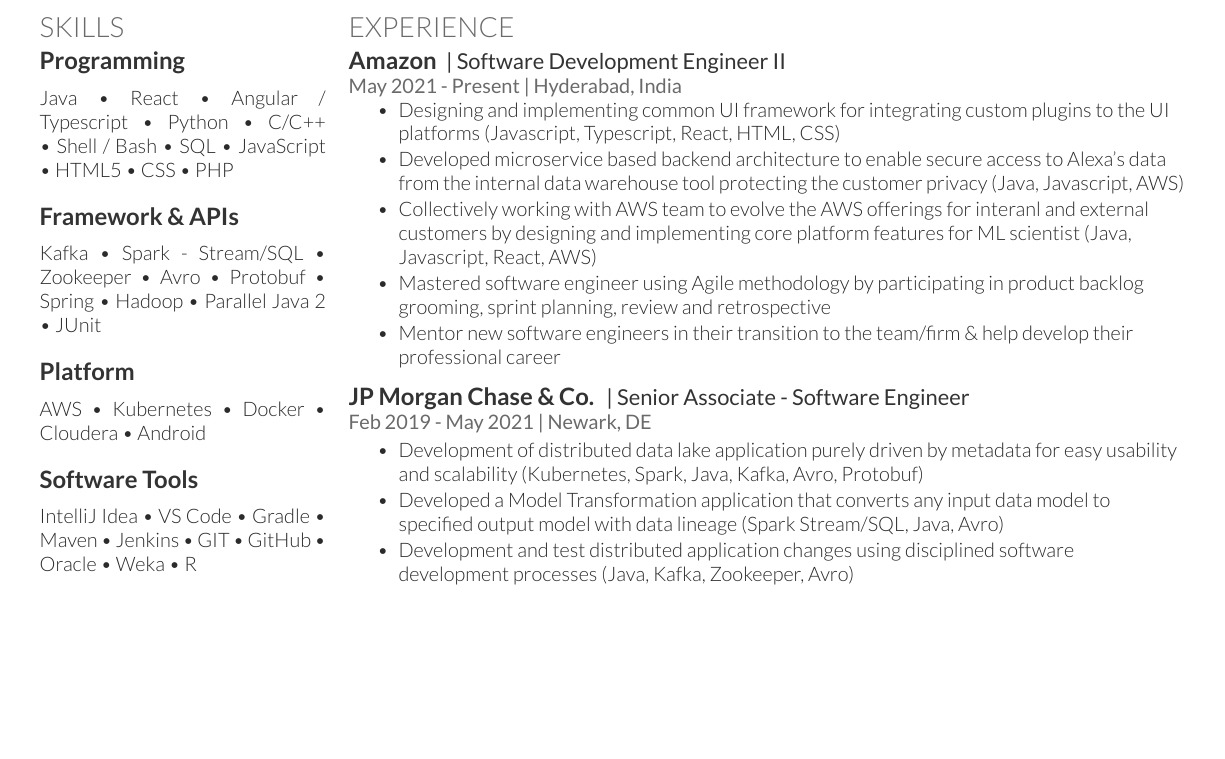
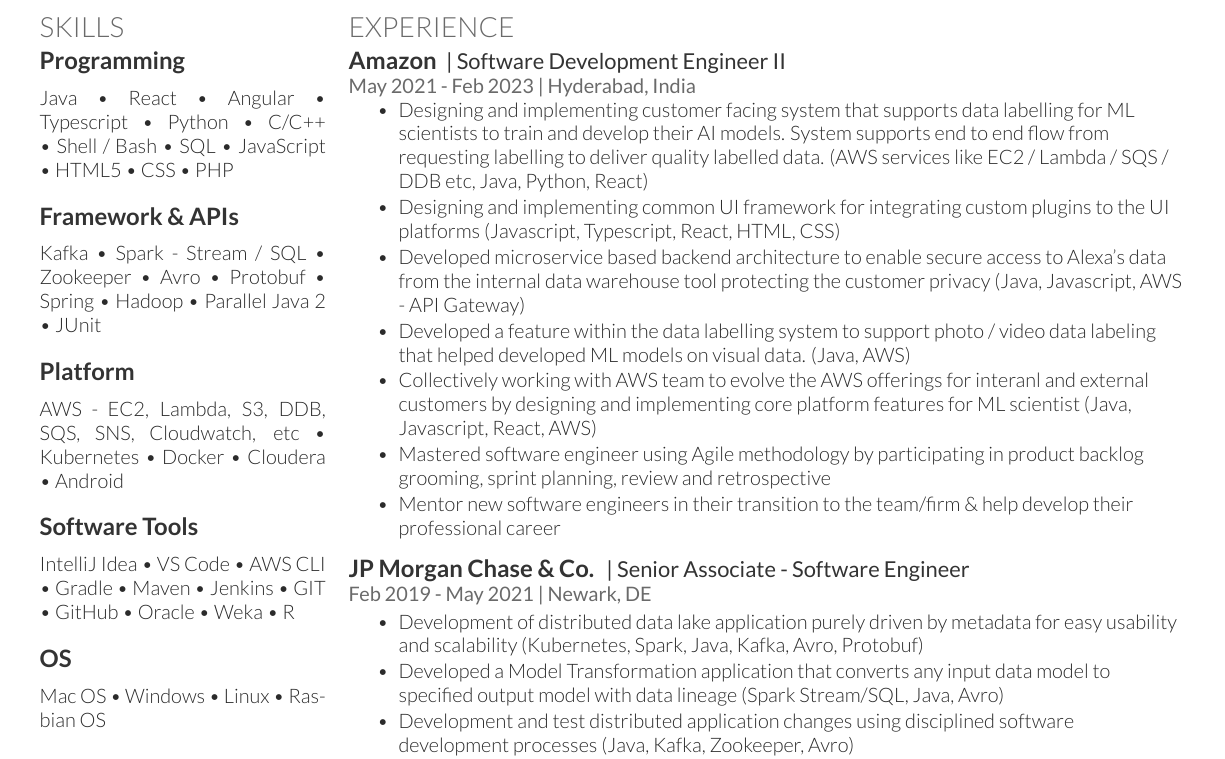
Before and after one commit to galaumang/resume, a LaTeX document (main.tex): part of page 1 of 2, cut so that both start at the same text, the shorter picture padded with empty space. Compiled offline with XeLaTeX.

Commit message:
Updates to Latex file for resume
Update latex file for resume document with Amazon experience, skills, and a few refactoring

```diff
--- a/main.tex
+++ b/main.tex
@@ -55,7 +56,7 @@
     \textbullet{}   JUnit
 \sectionsep\sectionsep
 \subsection{Platform}\sectionsep
-                    AWS
+                    AWS - EC2, Lambda, S3, DDB, SQS, SNS, Cloudwatch, etc
     \textbullet{}   Kubernetes
     \textbullet{}   Docker
     \textbullet{}   Cloudera
@@ -64,6 +65,7 @@
 \subsection{Software Tools}\sectionsep
                     IntelliJ Idea
     \textbullet{}   VS Code
+    \textbullet{}   AWS CLI
     \textbullet{}   Gradle
     \textbullet{}   Maven
     \textbullet{}   Jenkins
@@ -126,11 +128,13 @@
 
 \runsubsection{Amazon}
 \descript{| Software Development Engineer II }
-\location{May 2021 - Present | Hyderabad, India}
+\location{May 2021 - Feb 2023 | Hyderabad, India}
 \vspace{\topsep} % Hacky fix for awkward extra vertical space
 \begin{tightemize}
+\item Designing and implementing customer facing system that supports data labelling for ML scientists to train and develop their AI models. System supports end to end flow from requesting labelling to deliver quality labelled data. (AWS services like EC2 / Lambda / SQS / DDB etc, Java, Python, React)
 \item Designing and implementing common UI framework for integrating custom plugins to the UI platforms (Javascript, Typescript, React, HTML, CSS)
-\item Developed microservice based backend architecture to enable secure access to Alexa's data from the internal data warehouse tool protecting the customer privacy (Java, Javascript, AWS)
+\item Developed microservice based backend architecture to enable secure access to Alexa's data from the internal data warehouse tool protecting the customer privacy (Java, Javascript, AWS - API Gateway)
+\item Developed a feature within the data labelling system to support photo / video data labeling that helped developed ML models on visual data. (Java, AWS)
 \item Collectively working with AWS team to evolve the AWS offerings for interanl and external customers by designing and implementing core platform features for ML scientist (Java, Javascript, React, AWS)
 \item Mastered software engineer using Agile methodology by participating in product backlog
 grooming, sprint planning, review and retrospective
```
Also changed, not shown: main.tex (32 more changed lines).
